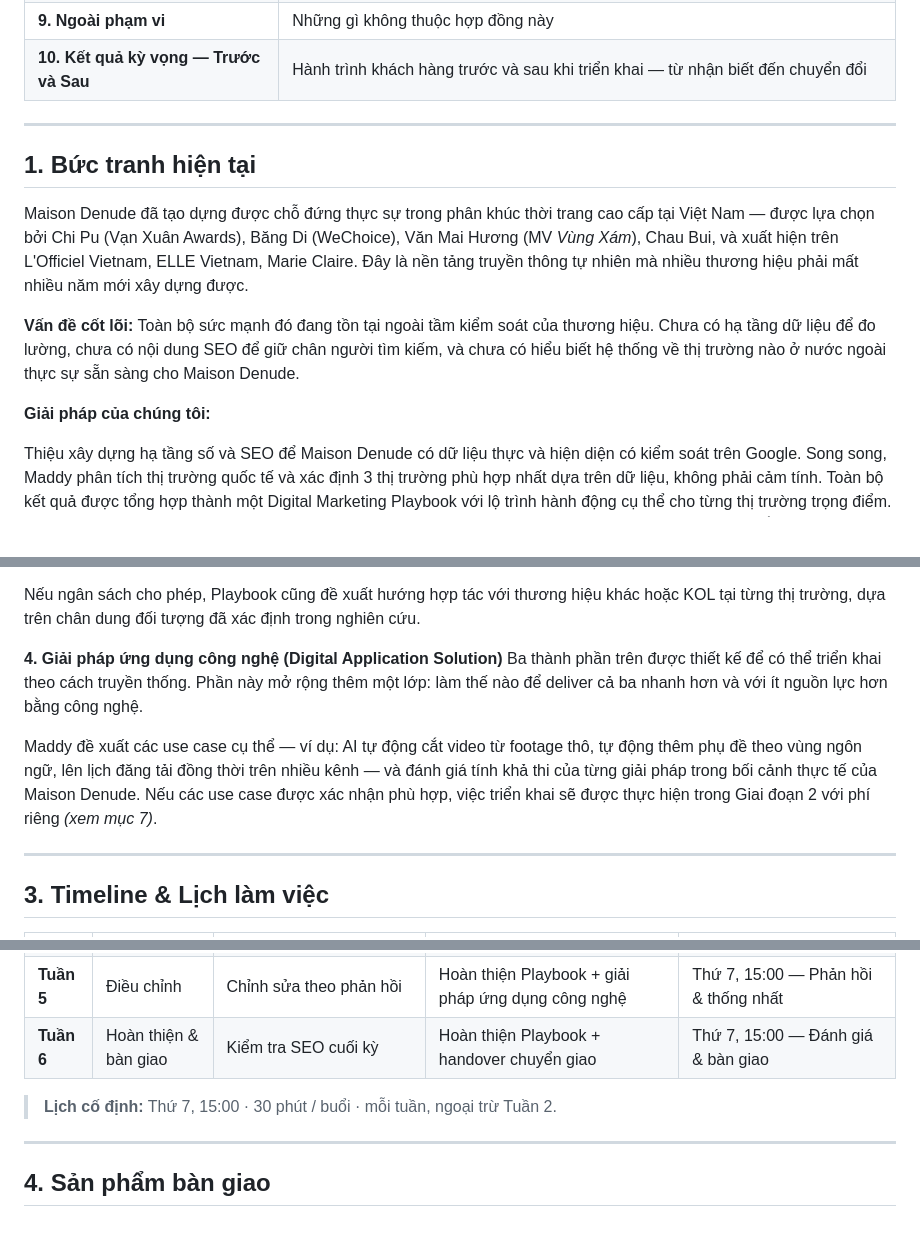
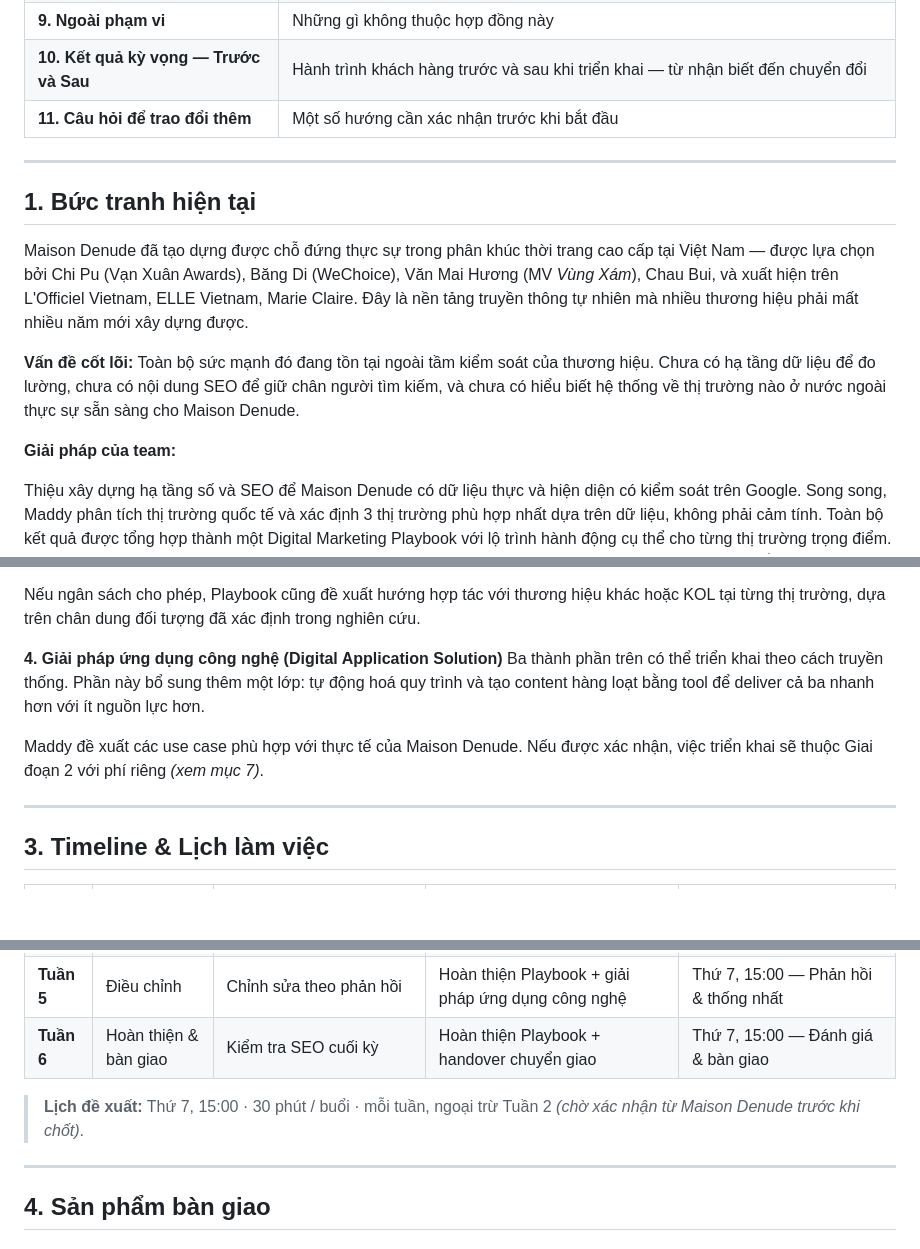
Before and after one commit to maddyle8124/maison-denude, a Markdown page: MaisonDenude_Proposal_v7.md, 3 parts joined by grey strips. Drawn GitHub-style; blank space fills up the shorter version.

```diff
--- a/MaisonDenude_Proposal_v7.md
+++ b/MaisonDenude_Proposal_v7.md
@@ -19,6 +19,7 @@
 | **8. Cách làm việc** | Quy trình họp, bàn giao và quyền sở hữu nội dung |
 | **9. Ngoài phạm vi** | Những gì không thuộc hợp đồng này |
 | **10. Kết quả kỳ vọng — Trước và Sau** | Hành trình khách hàng trước và sau khi triển khai — từ nhận biết đến chuyển đổi |
+| **11. Câu hỏi để trao đổi thêm** | Một số hướng cần xác nhận trước khi bắt đầu |
 
 ---
 
@@ -28,7 +29,7 @@ Maison Denude đã tạo dựng được chỗ đứng thực sự trong phân k
 
 **Vấn đề cốt lõi:** Toàn bộ sức mạnh đó đang tồn tại ngoài tầm kiểm soát của thương hiệu. Chưa có hạ tầng dữ liệu để đo lường, chưa có nội dung SEO để giữ chân người tìm kiếm, và chưa có hiểu biết hệ thống về thị trường nào ở nước ngoài thực sự sẵn sàng cho Maison Denude.
 
-**Giải pháp của chúng tôi:**
+**Giải pháp của team:**
 
 Thiệu xây dựng hạ tầng số và SEO để Maison Denude có dữ liệu thực và hiện diện có kiểm soát trên Google. Song song, Maddy phân tích thị trường quốc tế và xác định 3 thị trường phù hợp nhất dựa trên dữ liệu, không phải cảm tính. Toàn bộ kết quả được tổng hợp thành một Digital Marketing Playbook với lộ trình hành động cụ thể cho từng thị trường trọng điểm. Kết thúc 6 tuần, Maison Denude có đủ nền tảng kỹ thuật, hiểu biết thị trường và kế hoạch triển khai để bắt đầu tiếp cận khách hàng quốc tế một cách có hệ thống và đo lường được.
 
@@ -123,9 +124,9 @@ Thông số targeting lấy trực tiếp từ kết quả nghiên cứu. Cài
 Nếu ngân sách cho phép, Playbook cũng đề xuất hướng hợp tác với thương hiệu khác hoặc KOL tại từng thị trường, dựa trên chân dung đối tượng đã xác định trong nghiên cứu.
 
 **4. Giải pháp ứng dụng công nghệ (Digital Application Solution)**
-Ba thành phần trên được thiết kế để có thể triển khai theo cách truyền thống. Phần này mở rộng thêm một lớp: làm thế nào để deliver cả ba nhanh hơn và với ít nguồn lực hơn bằng công nghệ.
+Ba thành phần trên có thể triển khai theo cách truyền thống. Phần này bổ sung thêm một lớp: tự động hoá quy trình và tạo content hàng loạt bằng tool để deliver cả ba nhanh hơn với ít nguồn lực hơn.
 
-Maddy đề xuất các use case cụ thể — ví dụ: AI tự động cắt video từ footage thô, tự động thêm phụ đề theo vùng ngôn ngữ, lên lịch đăng tải đồng thời trên nhiều kênh — và đánh giá tính khả thi của từng giải pháp trong bối cảnh thực tế của Maison Denude. Nếu các use case được xác nhận phù hợp, việc triển khai sẽ được thực hiện trong Giai đoạn 2 với phí riêng *(xem mục 7)*.
+Maddy đề xuất các use case phù hợp với thực tế của Maison Denude. Nếu được xác nhận, việc triển khai sẽ thuộc Giai đoạn 2 với phí riêng *(xem mục 7)*.
 
 ---
 
@@ -140,7 +141,7 @@ Maddy đề xuất các use case cụ thể — ví dụ: AI tự động cắt
 | **Tuần 5** | Điều chỉnh | Chỉnh sửa theo phản hồi | Hoàn thiện Playbook + giải pháp ứng dụng công nghệ | Thứ 7, 15:00 — Phản hồi & thống nhất |
 | **Tuần 6** | Hoàn thiện & bàn giao | Kiểm tra SEO cuối kỳ | Hoàn thiện Playbook + handover chuyển giao | Thứ 7, 15:00 — Đánh giá & bàn giao |
 
-> **Lịch cố định:** Thứ 7, 15:00 · 30 phút / buổi · mỗi tuần, ngoại trừ Tuần 2.
+> **Lịch đề xuất:** Thứ 7, 15:00 · 30 phút / buổi · mỗi tuần, ngoại trừ Tuần 2 *(chờ xác nhận từ Maison Denude trước khi chốt)*.
 
 ---
 
```
Also changed, not shown: other parts of MaisonDenude_Proposal_v7.md (+21 -9 lines).
